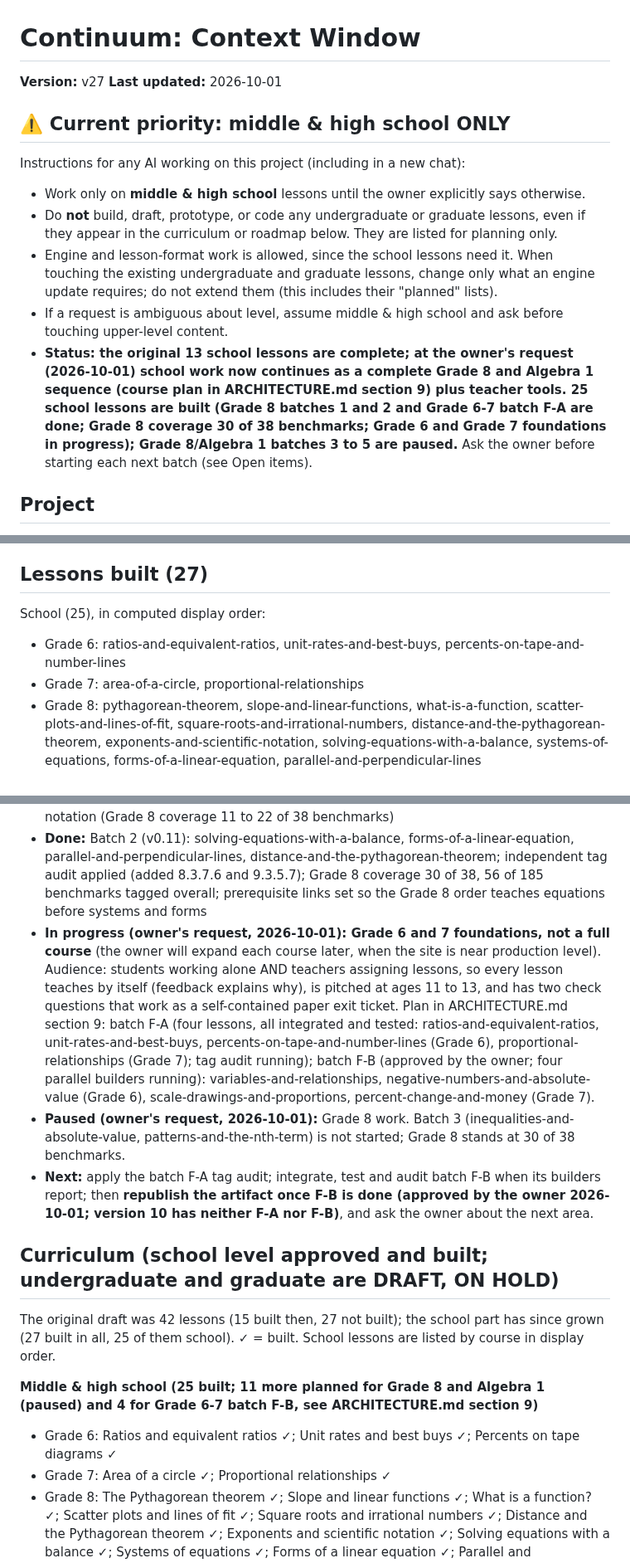
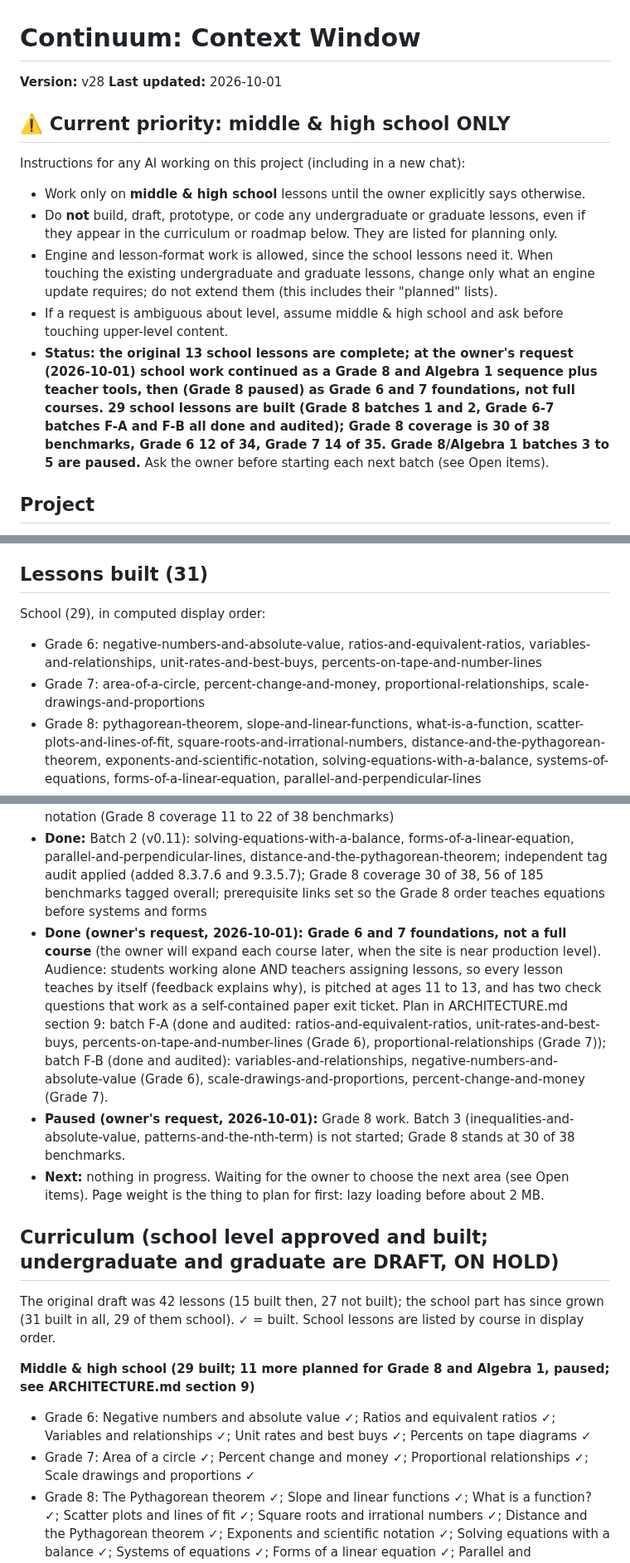
Before and after one commit to msayers01/math-visualized, a Markdown page: CONTEXT.md, 3 parts joined by grey strips. Shown at 83% size. Rendered like a GitHub page.

Commit message:
Context v28: batches F-A and F-B done, artifact republished (version 11)
Co-Authored-By: Claude Sonnet 5.5 <noreply@anthropic.com>
Claude-Session: https://claude.ai/code/session_01Qv2KAnktc8AeydaAZkrKXN

```diff
--- a/CONTEXT.md
+++ b/CONTEXT.md
@@ -1,6 +1,6 @@
 # Continuum: Context Window
 
-**Version:** v27
+**Version:** v28
 **Last updated:** 2026-10-01
 
 ## ⚠️ Current priority: middle & high school ONLY
@@ -9,7 +9,7 @@ Instructions for any AI working on this project (including in a new chat):
 - Do **not** build, draft, prototype, or code any undergraduate or graduate lessons, even if they appear in the curriculum or roadmap below. They are listed for planning only.
 - Engine and lesson-format work is allowed, since the school lessons need it. When touching the existing undergraduate and graduate lessons, change only what an engine update requires; do not extend them (this includes their "planned" lists).
 - If a request is ambiguous about level, assume middle & high school and ask before touching upper-level content.
-- **Status: the original 13 school lessons are complete; at the owner's request (2026-10-01) school work now continues as a complete Grade 8 and Algebra 1 sequence (course plan in ARCHITECTURE.md section 9) plus teacher tools. 25 school lessons are built (Grade 8 batches 1 and 2 and Grade 6-7 batch F-A are done; Grade 8 coverage 30 of 38 benchmarks; Grade 6 and Grade 7 foundations in progress); Grade 8/Algebra 1 batches 3 to 5 are paused.** Ask the owner before starting each next batch (see Open items).
+- **Status: the original 13 school lessons are complete; at the owner's request (2026-10-01) school work continued as a Grade 8 and Algebra 1 sequence plus teacher tools, then (Grade 8 paused) as Grade 6 and 7 foundations, not full courses. 29 school lessons are built (Grade 8 batches 1 and 2, Grade 6-7 batches F-A and F-B all done and audited); Grade 8 coverage is 30 of 38 benchmarks, Grade 6 12 of 34, Grade 7 14 of 35. Grade 8/Algebra 1 batches 3 to 5 are paused.** Ask the owner before starting each next batch (see Open items).
 
 ## Project
 Continuum, a 3Blue1Brown-style interactive math visualization website covering three levels: middle & high school, undergraduate, and graduate.
@@ -57,10 +57,10 @@ Adding a lesson = one new file in `src/lessons/<level>/`, one line in `src/manif
 - In the artifact viewer (frame), copy-link buttons copy only the token and the print button is hidden; on its own address they copy full links.
 - Lessons by parallel builders: `src/lessons/school/<id>.js` must keep ALL helpers inside one `{ }` block (everything is one script), and TeX must not contain `<` before a letter.
 
-## Lessons built (27)
-School (25), in computed display order:
-- Grade 6: ratios-and-equivalent-ratios, unit-rates-and-best-buys, percents-on-tape-and-number-lines
-- Grade 7: area-of-a-circle, proportional-relationships
+## Lessons built (31)
+School (29), in computed display order:
+- Grade 6: negative-numbers-and-absolute-value, ratios-and-equivalent-ratios, variables-and-relationships, unit-rates-and-best-buys, percents-on-tape-and-number-lines
+- Grade 7: area-of-a-circle, percent-change-and-money, proportional-relationships, scale-drawings-and-proportions
 - Grade 8: pythagorean-theorem, slope-and-linear-functions, what-is-a-function, scatter-plots-and-lines-of-fit, square-roots-and-irrational-numbers, distance-and-the-pythagorean-theorem, exponents-and-scientific-notation, solving-equations-with-a-balance, systems-of-equations, forms-of-a-linear-equation, parallel-and-perpendicular-lines
 - Algebra 1: exponential-growth, functions-as-transformations, quadratics-and-the-parabola
 - Geometry: similarity-and-scaling, inscribed-angles
@@ -98,16 +98,16 @@ Undergraduate (1): linear-transformations. Graduate (1): conformal-maps. Both ar
 - **Done:** Teacher tools (v0.10): plain-anchor share links, step deep links, copy-link buttons, local progress with copyable summary, printable exit tickets (see Teacher tools below)
 - **Done:** Course plan for Grade 8 and Algebra 1 and its batch 1: what-is-a-function, scatter-plots-and-lines-of-fit, square-roots-and-irrational-numbers, exponents-and-scientific-notation (Grade 8 coverage 11 to 22 of 38 benchmarks)
 - **Done:** Batch 2 (v0.11): solving-equations-with-a-balance, forms-of-a-linear-equation, parallel-and-perpendicular-lines, distance-and-the-pythagorean-theorem; independent tag audit applied (added 8.3.7.6 and 9.3.5.7); Grade 8 coverage 30 of 38, 56 of 185 benchmarks tagged overall; prerequisite links set so the Grade 8 order teaches equations before systems and forms
-- **In progress (owner's request, 2026-10-01): Grade 6 and 7 foundations, not a full course** (the owner will expand each course later, when the site is near production level). Audience: students working alone AND teachers assigning lessons, so every lesson teaches by itself (feedback explains why), is pitched at ages 11 to 13, and has two check questions that work as a self-contained paper exit ticket. Plan in ARCHITECTURE.md section 9: batch F-A (four lessons, all integrated and tested: ratios-and-equivalent-ratios, unit-rates-and-best-buys, percents-on-tape-and-number-lines (Grade 6), proportional-relationships (Grade 7); tag audit running); batch F-B (approved by the owner; four parallel builders running): variables-and-relationships, negative-numbers-and-absolute-value (Grade 6), scale-drawings-and-proportions, percent-change-and-money (Grade 7).
+- **Done (owner's request, 2026-10-01): Grade 6 and 7 foundations, not a full course** (the owner will expand each course later, when the site is near production level). Audience: students working alone AND teachers assigning lessons, so every lesson teaches by itself (feedback explains why), is pitched at ages 11 to 13, and has two check questions that work as a self-contained paper exit ticket. Plan in ARCHITECTURE.md section 9: batch F-A (done and audited: ratios-and-equivalent-ratios, unit-rates-and-best-buys, percents-on-tape-and-number-lines (Grade 6), proportional-relationships (Grade 7)); batch F-B (done and audited): variables-and-relationships, negative-numbers-and-absolute-value (Grade 6), scale-drawings-and-proportions, percent-change-and-money (Grade 7).
 - **Paused (owner's request, 2026-10-01):** Grade 8 work. Batch 3 (inequalities-and-absolute-value, patterns-and-the-nth-term) is not started; Grade 8 stands at 30 of 38 benchmarks.
-- **Next:** apply the batch F-A tag audit; integrate, test and audit batch F-B when its builders report; then **republish the artifact once F-B is done (approved by the owner 2026-10-01; version 10 has neither F-A nor F-B)**, and ask the owner about the next area.
+- **Next:** nothing in progress. Waiting for the owner to choose the next area (see Open items). Page weight is the thing to plan for first: lazy loading before about 2 MB.
 
 ## Curriculum (school level approved and built; undergraduate and graduate are DRAFT, ON HOLD)
-The original draft was 42 lessons (15 built then, 27 not built); the school part has since grown (27 built in all, 25 of them school). ✓ = built. School lessons are listed by course in display order.
+The original draft was 42 lessons (15 built then, 27 not built); the school part has since grown (31 built in all, 29 of them school). ✓ = built. School lessons are listed by course in display order.
 
-**Middle & high school (25 built; 11 more planned for Grade 8 and Algebra 1 (paused) and 4 for Grade 6-7 batch F-B, see ARCHITECTURE.md section 9)**
-- Grade 6: Ratios and equivalent ratios ✓; Unit rates and best buys ✓; Percents on tape diagrams ✓
-- Grade 7: Area of a circle ✓; Proportional relationships ✓
+**Middle & high school (29 built; 11 more planned for Grade 8 and Algebra 1, paused; see ARCHITECTURE.md section 9)**
+- Grade 6: Negative numbers and absolute value ✓; Ratios and equivalent ratios ✓; Variables and relationships ✓; Unit rates and best buys ✓; Percents on tape diagrams ✓
+- Grade 7: Area of a circle ✓; Percent change and money ✓; Proportional relationships ✓; Scale drawings and proportions ✓
 - Grade 8: The Pythagorean theorem ✓; Slope and linear functions ✓; What is a function? ✓; Scatter plots and lines of fit ✓; Square roots and irrational numbers ✓; Distance and the Pythagorean theorem ✓; Exponents and scientific notation ✓; Solving equations with a balance ✓; Systems of equations ✓; Forms of a linear equation ✓; Parallel and perpendicular lines ✓
 - Algebra 1: Exponential growth ✓; Functions as transformations ✓; Quadratics and the parabola ✓
 - Geometry: Similarity and scaling ✓; Inscribed angles ✓
```
Also changed, not shown: other parts of CONTEXT.md (+4 -4 lines).
